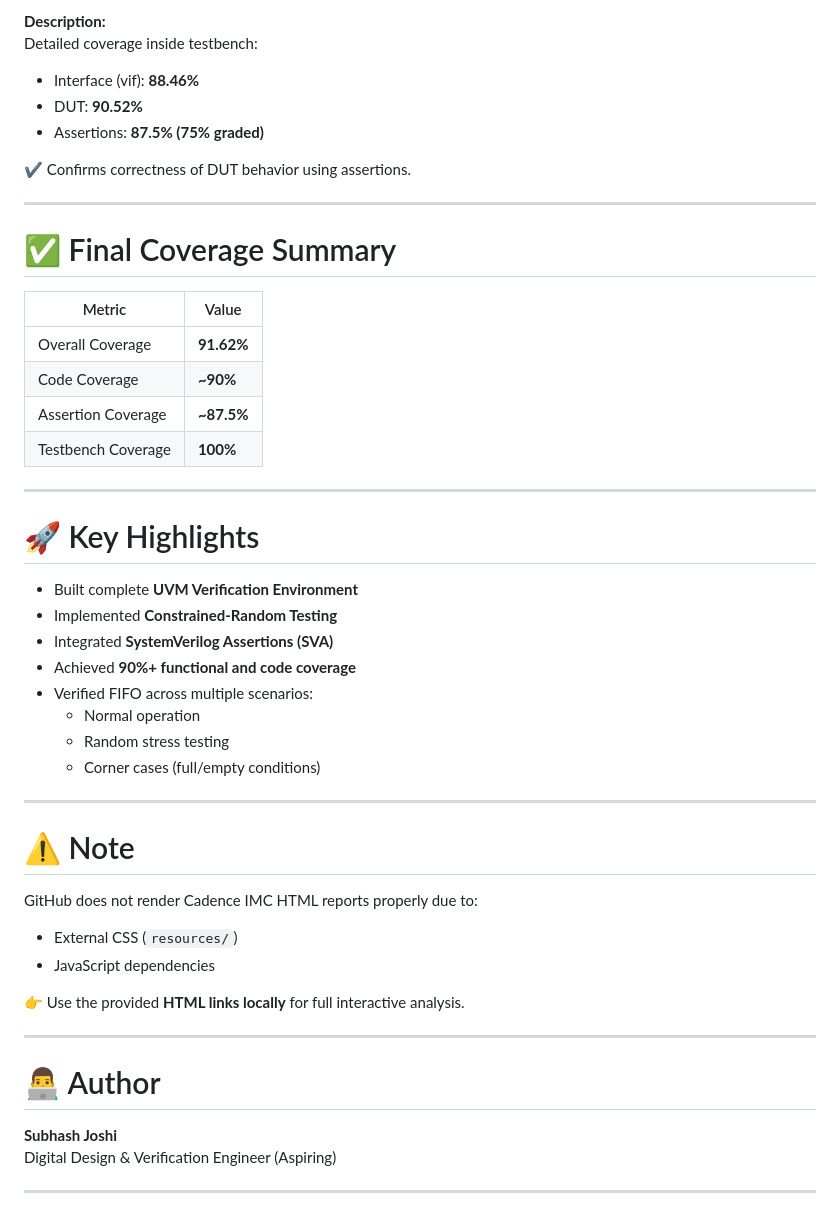
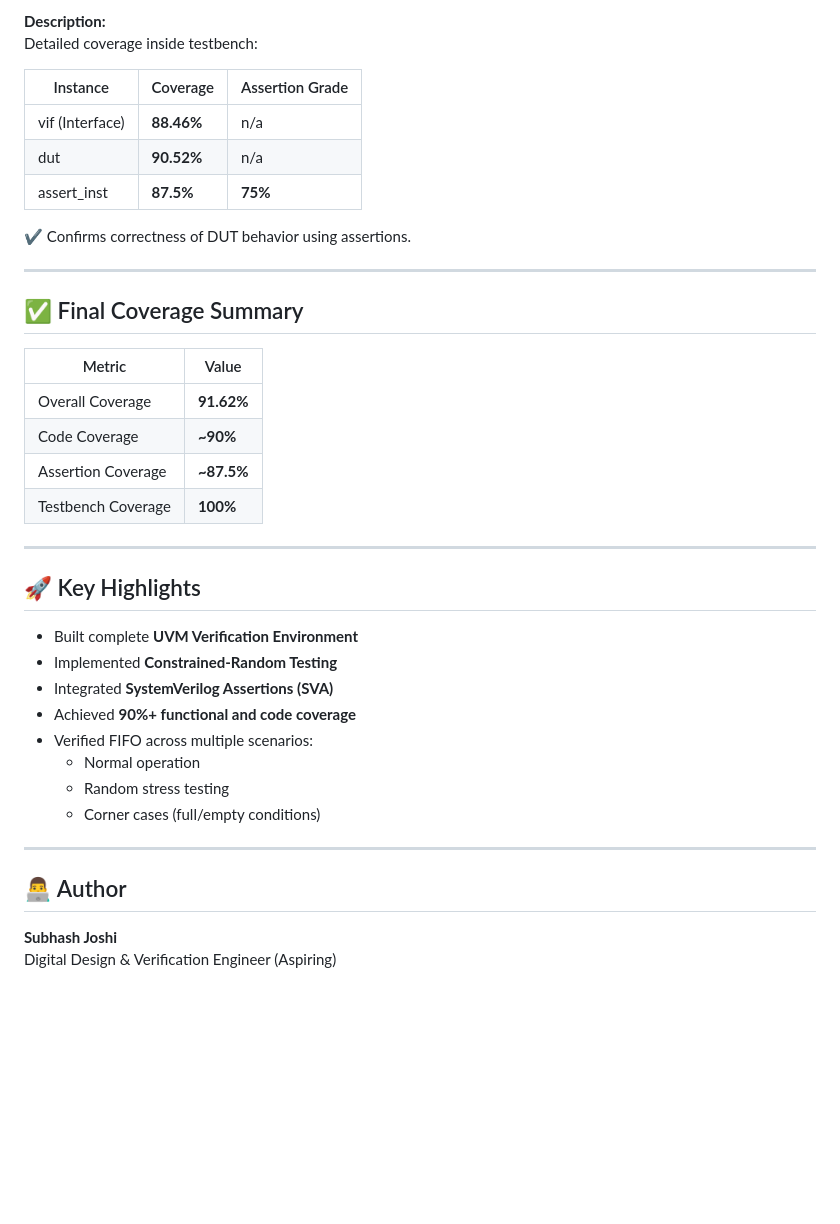
Before and after one commit to Joshisubhash/synchronous_fifo_uvm_verification, a Markdown page: reports/coverage_reports.md, the part around one of its changes. GitHub-like rendering; blank space fills up the shorter version.

```diff
--- a/reports/coverage_reports.md
+++ b/reports/coverage_reports.md
@@ -80,26 +81,28 @@ Breakdown across instances:
 **Description:**
 Detailed coverage inside testbench:
 
-- Interface (vif): **88.46%**
-- DUT: **90.52%**
-- Assertions: **87.5% (75% graded)**
+| Instance | Coverage | Assertion Grade |
+|---|---|---|
+| vif (Interface) | **88.46%** | n/a |
+| dut | **90.52%** | n/a |
+| assert_inst | **87.5%** | **75%** |
 
 ✔ Confirms correctness of DUT behavior using assertions.
 
 ---
 
-# ✅ Final Coverage Summary
+## ✅ Final Coverage Summary
 
-| Metric                | Value        |
-|----------------------|-------------|
-| Overall Coverage     | **91.62%**  |
-| Code Coverage        | **~90%**    |
-| Assertion Coverage   | **~87.5%**  |
-| Testbench Coverage   | **100%**    |
+| Metric | Value |
+|---|---|
+| Overall Coverage | **91.62%** |
+| Code Coverage | **~90%** |
+| Assertion Coverage | **~87.5%** |
+| Testbench Coverage | **100%** |
 
 ---
 
-# 🚀 Key Highlights
+## 🚀 Key Highlights
 
 - Built complete **UVM Verification Environment**
 - Implemented **Constrained-Random Testing**
@@ -112,19 +115,7 @@ Detailed coverage inside testbench:
 
 ---
 
-# ⚠️ Note
-
-GitHub does not render Cadence IMC HTML reports properly due to:
-- External CSS (`resources/`)
-- JavaScript dependencies
-
-👉 Use the provided **HTML links locally** for full interactive analysis.
-
----
-
-# 👨‍💻 Author
+## 👨‍💻 Author
 
 **Subhash Joshi**
 Digital Design & Verification Engineer (Aspiring)
-
----
```
Also changed, not shown: other parts of reports/coverage_reports.md (+19 -18 lines).
